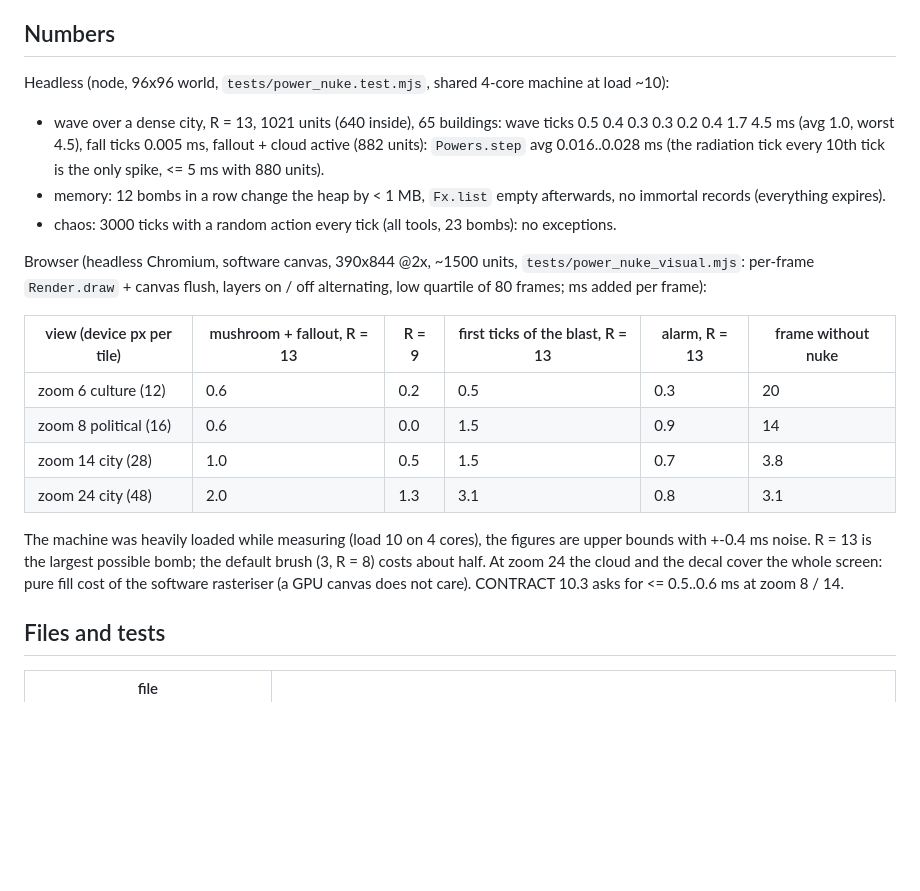
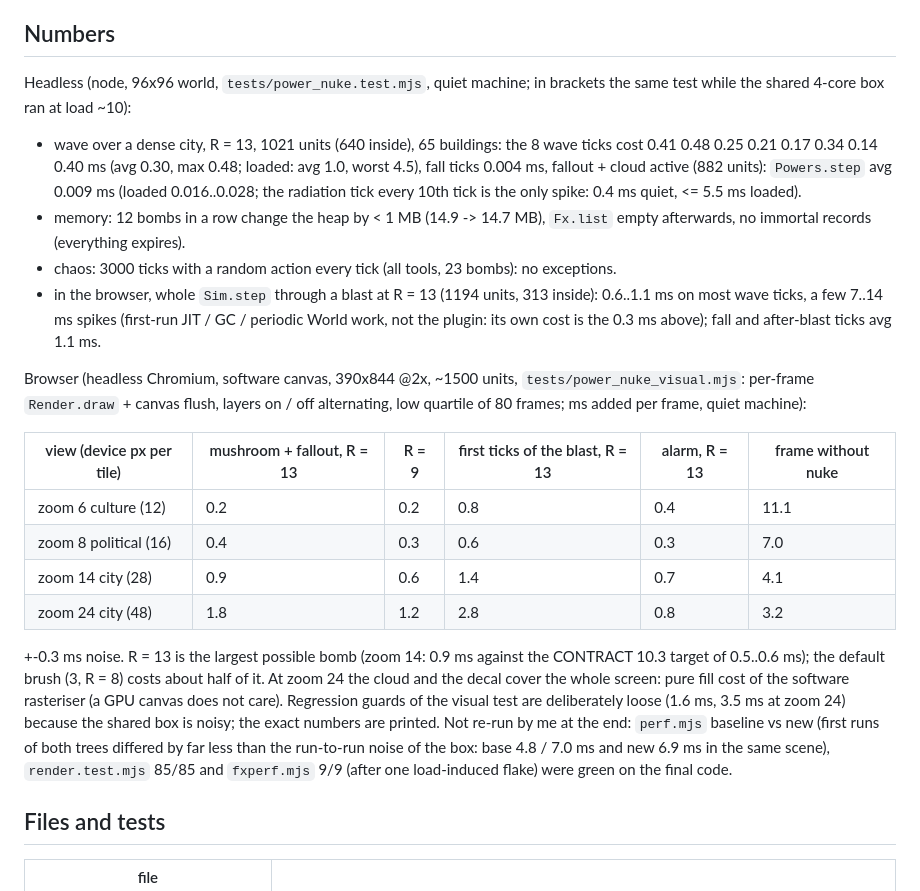
Before and after one commit to unknown-wq/SmartTVControl, a Markdown page: godsim/docs/feat_nuke.md, the part around the change. Drawn GitHub-style; blank space fills up the shorter version.

Commit message:
godsim: nuke power — final numbers on a quiet machine in docs/feat_nuke.md
Co-Authored-By: Claude Sonnet 5.5 <noreply@anthropic.com>
Claude-Session: https://claude.ai/code/session_01YSTzzMXxGB89AiT7KyY1X6

```diff
--- a/godsim/docs/feat_nuke.md
+++ b/godsim/docs/feat_nuke.md
@@ -90,24 +90,26 @@ Caps: 3 bombs in flight, 6 clouds, 6 fallout zones, 8 cities tallied per bomb.
 
 ## Numbers
 
-Headless (node, 96x96 world, `tests/power_nuke.test.mjs`, shared 4-core machine at load ~10):
+Headless (node, 96x96 world, `tests/power_nuke.test.mjs`, quiet machine; in brackets the same test while the shared 4-core box ran at load ~10):
 
-* wave over a dense city, R = 13, 1021 units (640 inside), 65 buildings: wave ticks 0.5 0.4 0.3 0.3 0.2 0.4 1.7 4.5 ms (avg 1.0, worst 4.5), fall ticks 0.005 ms, fallout + cloud active (882 units): `Powers.step` avg 0.016..0.028 ms
-  (the radiation tick every 10th tick is the only spike, <= 5 ms with 880 units).
-* memory: 12 bombs in a row change the heap by < 1 MB, `Fx.list` empty afterwards, no immortal records (everything expires).
+* wave over a dense city, R = 13, 1021 units (640 inside), 65 buildings: the 8 wave ticks cost 0.41 0.48 0.25 0.21 0.17 0.34 0.14 0.40 ms (avg 0.30, max 0.48; loaded: avg 1.0, worst 4.5), fall ticks 0.004 ms,
+  fallout + cloud active (882 units): `Powers.step` avg 0.009 ms (loaded 0.016..0.028; the radiation tick every 10th tick is the only spike: 0.4 ms quiet, <= 5.5 ms loaded).
+* memory: 12 bombs in a row change the heap by < 1 MB (14.9 -> 14.7 MB), `Fx.list` empty afterwards, no immortal records (everything expires).
 * chaos: 3000 ticks with a random action every tick (all tools, 23 bombs): no exceptions.
+* in the browser, whole `Sim.step` through a blast at R = 13 (1194 units, 313 inside): 0.6..1.1 ms on most wave ticks, a few 7..14 ms spikes (first-run JIT / GC / periodic World work, not the plugin: its own cost is the 0.3 ms above); fall and after-blast ticks avg 1.1 ms.
 
-Browser (headless Chromium, software canvas, 390x844 @2x, ~1500 units, `tests/power_nuke_visual.mjs`: per-frame `Render.draw` + canvas flush, layers on / off alternating, low quartile of 80 frames; ms added per frame):
+Browser (headless Chromium, software canvas, 390x844 @2x, ~1500 units, `tests/power_nuke_visual.mjs`: per-frame `Render.draw` + canvas flush, layers on / off alternating, low quartile of 80 frames; ms added per frame, quiet machine):
 
 | view (device px per tile) | mushroom + fallout, R = 13 | R = 9 | first ticks of the blast, R = 13 | alarm, R = 13 | frame without nuke |
 |---|---|---|---|---|---|
-| zoom 6 culture (12) | 0.6 | 0.2 | 0.5 | 0.3 | 20 |
-| zoom 8 political (16) | 0.6 | 0.0 | 1.5 | 0.9 | 14 |
-| zoom 14 city (28) | 1.0 | 0.5 | 1.5 | 0.7 | 3.8 |
-| zoom 24 city (48) | 2.0 | 1.3 | 3.1 | 0.8 | 3.1 |
+| zoom 6 culture (12) | 0.2 | 0.2 | 0.8 | 0.4 | 11.1 |
+| zoom 8 political (16) | 0.4 | 0.3 | 0.6 | 0.3 | 7.0 |
+| zoom 14 city (28) | 0.9 | 0.6 | 1.4 | 0.7 | 4.1 |
+| zoom 24 city (48) | 1.8 | 1.2 | 2.8 | 0.8 | 3.2 |
 
-The machine was heavily loaded while measuring (load 10 on 4 cores), the figures are upper bounds with +-0.4 ms noise. R = 13 is the largest possible bomb; the default brush (3, R = 8) costs about half. At zoom 24 the cloud and the decal
-cover the whole screen: pure fill cost of the software rasteriser (a GPU canvas does not care). CONTRACT 10.3 asks for <= 0.5..0.6 ms at zoom 8 / 14.
++-0.3 ms noise. R = 13 is the largest possible bomb (zoom 14: 0.9 ms against the CONTRACT 10.3 target of 0.5..0.6 ms); the default brush (3, R = 8) costs about half of it. At zoom 24 the cloud and the decal cover the whole screen: pure fill cost of the software
+rasteriser (a GPU canvas does not care). Regression guards of the visual test are deliberately loose (1.6 ms, 3.5 ms at zoom 24) because the shared box is noisy; the exact numbers are printed. Not re-run by me at the end: `perf.mjs` baseline vs new
+(first runs of both trees differed by far less than the run-to-run noise of the box: base 4.8 / 7.0 ms and new 6.9 ms in the same scene), `render.test.mjs` 85/85 and `fxperf.mjs` 9/9 (after one load-induced flake) were green on the final code.
 
 ## Files and tests
 
```
